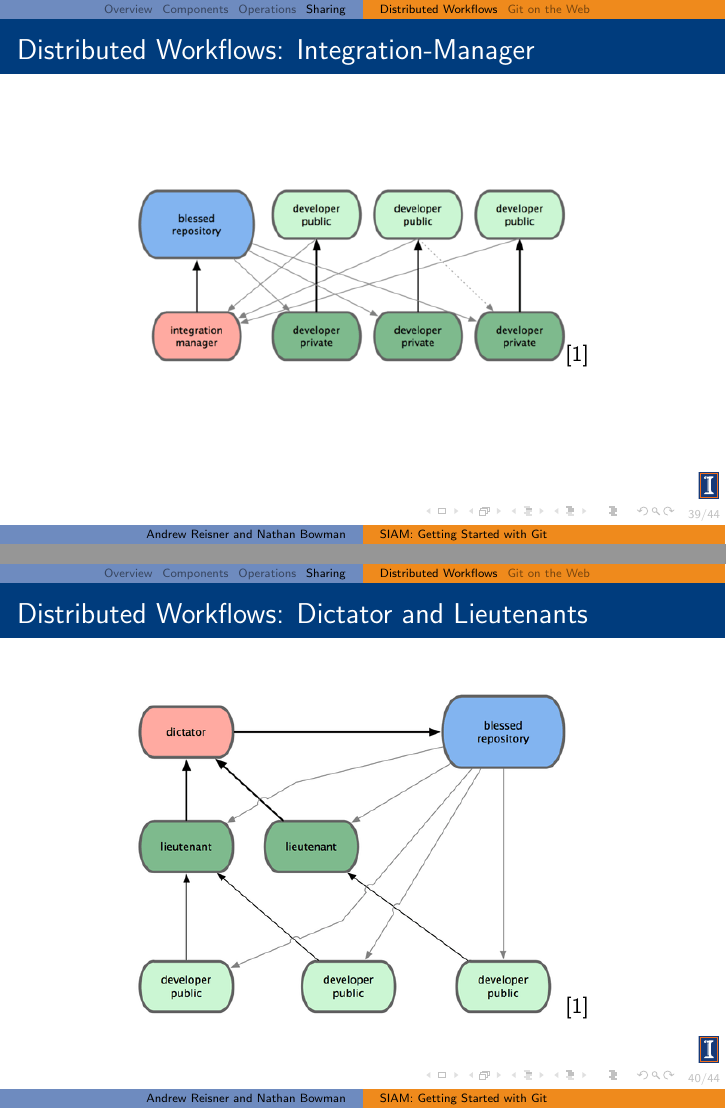
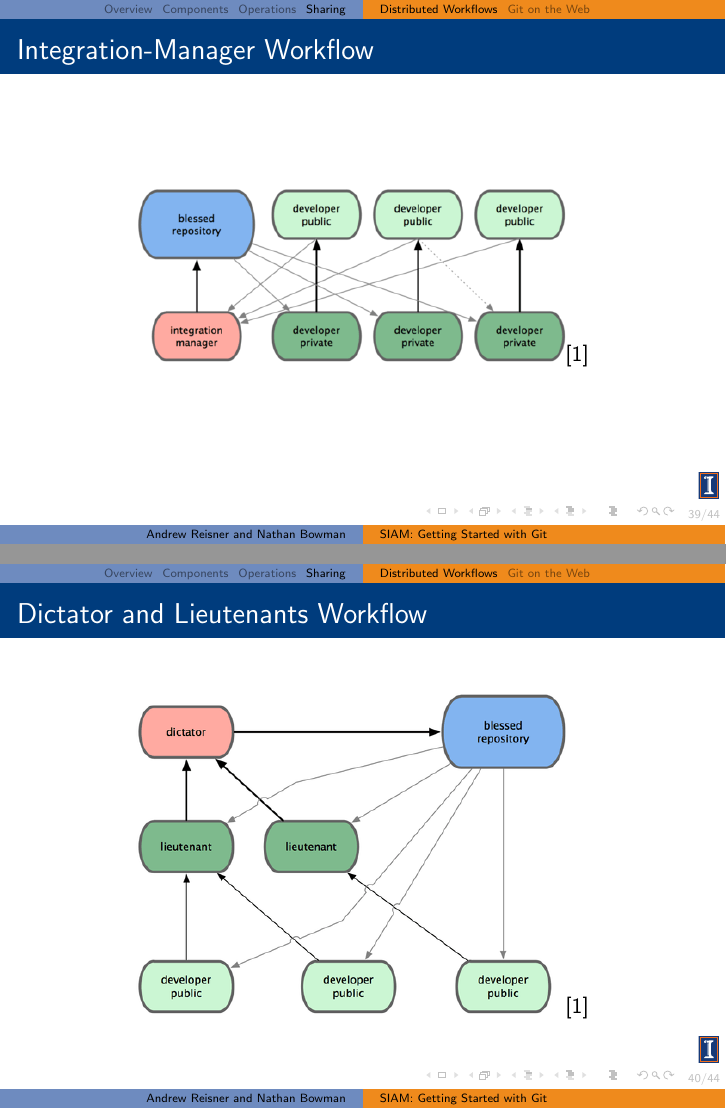
Before and after one commit to SIAM-at-Illinois/Getting-Started-Series, LaTeX slides (git/git_slides.tex): pages 40 and 41 of 45 before the commit and pages 39 and 40 of 44 after it, joined at a grey line. Compiled offline with pdfLaTeX.

Commit message:
Git: fixes incorrect merge, renames workflow slide titles

```diff
--- a/git/git_slides.tex
+++ b/git/git_slides.tex
@@ -572,7 +571,7 @@ x = 1/2. * var
 
 \frame
 {
-    \frametitle{Distributed Workflows: Integration-Manager}
+    \frametitle{Integration-Manager Workflow}
 
     \begin{center}
         \includegraphics[width=.7\textwidth]{figs/integration-manager-workflow.png}\cite{book}
@@ -582,7 +581,7 @@ x = 1/2. * var
 
 \frame
 {
-    \frametitle{Distributed Workflows: Dictator and Lieutenants}
+    \frametitle{Dictator and Lieutenants Workflow}
 
     \begin{center}
         \includegraphics[width=.7\textwidth]{figs/dictator-lieutenant-workflow.png}\cite{book}
```
Also changed, not shown: git/git_slides.pdf, git/git_slides.tex (3 more changed lines).
